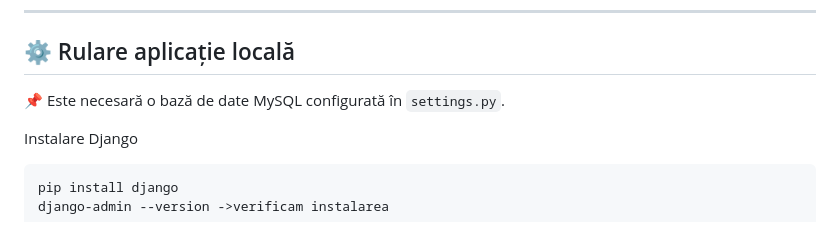
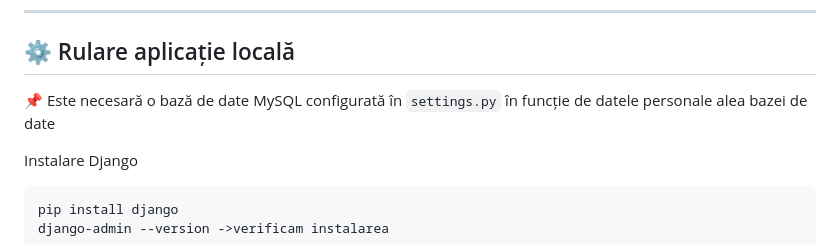
Before and after one commit to Nagy-Gabriel/EmployeeGamification-WebSite, a Markdown page: README.md, the part around the change. Drawn GitHub-style.

````diff
--- a/README.md
+++ b/README.md
@@ -28,7 +28,7 @@
 
 ## ⚙️ Rulare aplicație locală
 
-📌 Este necesară o bază de date MySQL configurată în `settings.py`.
+📌 Este necesară o bază de date MySQL configurată în `settings.py` în funcție de datele personale alea bazei de date
 
 Instalare Django
 ```bash
````
